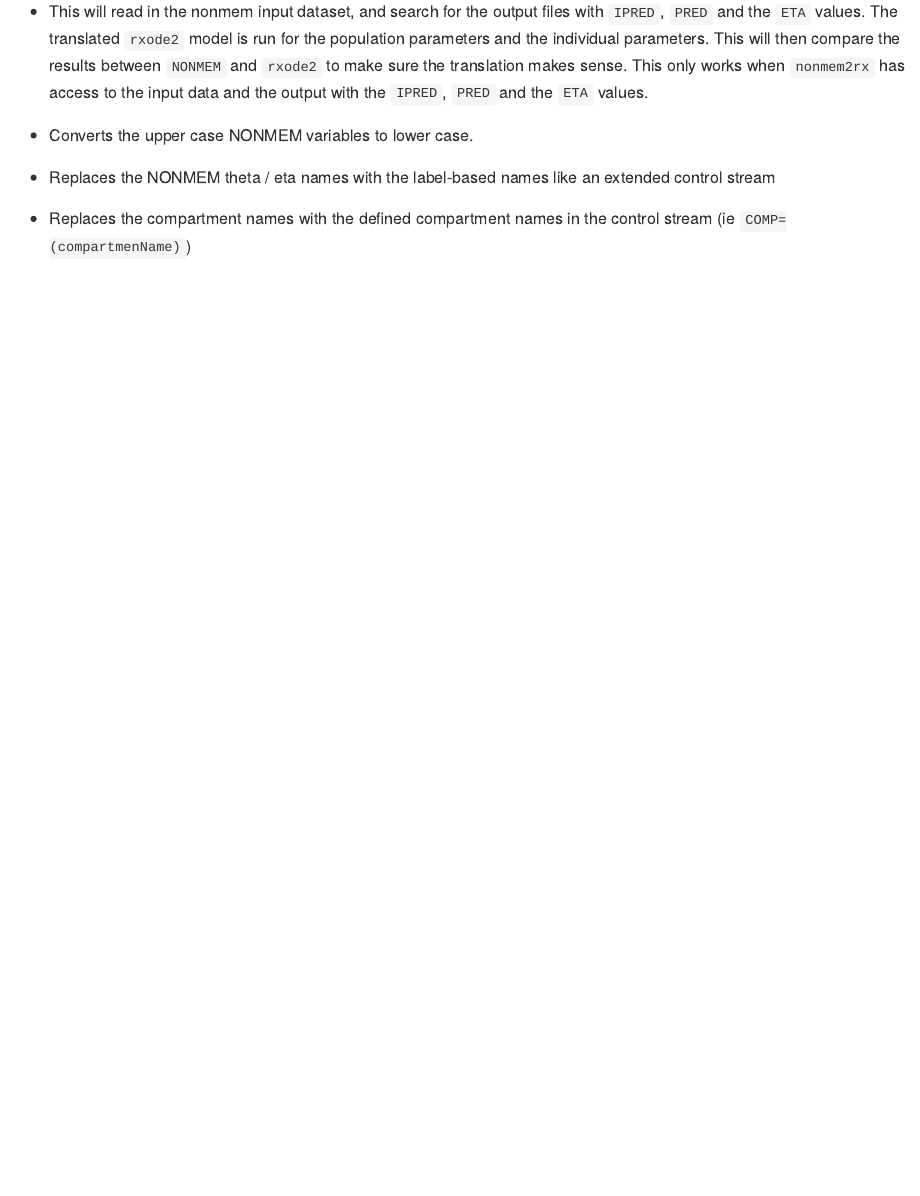
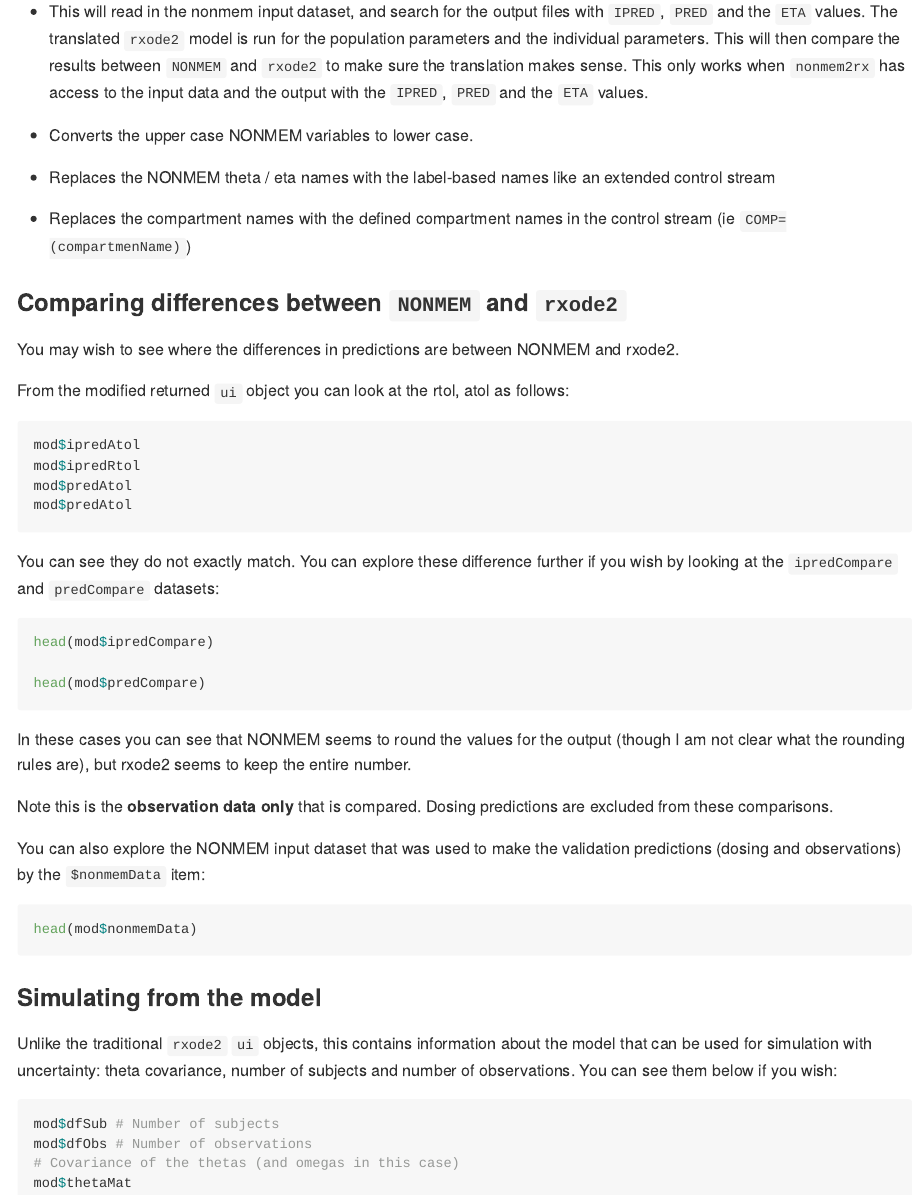
Before and after one commit to nlmixr2/nonmem2rx, an R Markdown document (README.Rmd): the page in a window 1100 px wide, from 950 px down. Rendered offline with R 4.5, knitr and Pandoc, with nearby package versions; some code elsewhere in the file could not run offline; badge pictures from the web are left out.

Commit message:
Add debugging information for fits

````diff
--- a/README.Rmd
+++ b/README.Rmd
@@ -77,3 +77,56 @@ The process steps are below:
 
 - Replaces the compartment names with the defined compartment names in
   the control stream (ie `COMP=(compartmenName)`)
+
+### Comparing differences between `NONMEM` and `rxode2`
+
+You may wish to see where the differences in predictions are between
+NONMEM and rxode2.
+
+From the modified returned `ui` object you can look at the rtol, atol as follows:
+
+```r
+mod$ipredAtol
+mod$ipredRtol
+mod$predAtol
+mod$predAtol
+```
+
+You can see they do not exactly match. You can explore these
+difference further if you wish by looking at the `ipredCompare` and
+`predCompare` datasets:
+
+```r
+head(mod$ipredCompare)
+
+head(mod$predCompare)
+```
+
+In these cases you can see that NONMEM seems to round the values for
+the output (though I am not clear what the rounding rules are), but
+rxode2 seems to keep the entire number.
+
+Note this is the **observation data only** that is compared.  Dosing
+predictions are excluded from these comparisons.
+
+You can also explore the NONMEM input dataset that was used to make
+the validation predictions (dosing and observations) by the
+`$nonmemData` item:
+
+```r
+head(mod$nonmemData)
+```
+
+### Simulating from the model
+
+Unlike the traditional `rxode2` `ui` objects, this contains
+information about the model that can be used for simulation with
+uncertainty: theta covariance, number of subjects and number of
+observations.  You can see them below if you wish:
+
+```r
+mod$dfSub # Number of subjects
+mod$dfObs # Number of observations
+# Covariance of the thetas (and omegas in this case)
+mod$thetaMat
+```
````
Also changed, not shown: R/nonmem2rx.R (+5 -2 lines), README.md, README.Rmd (2 more changed lines).
